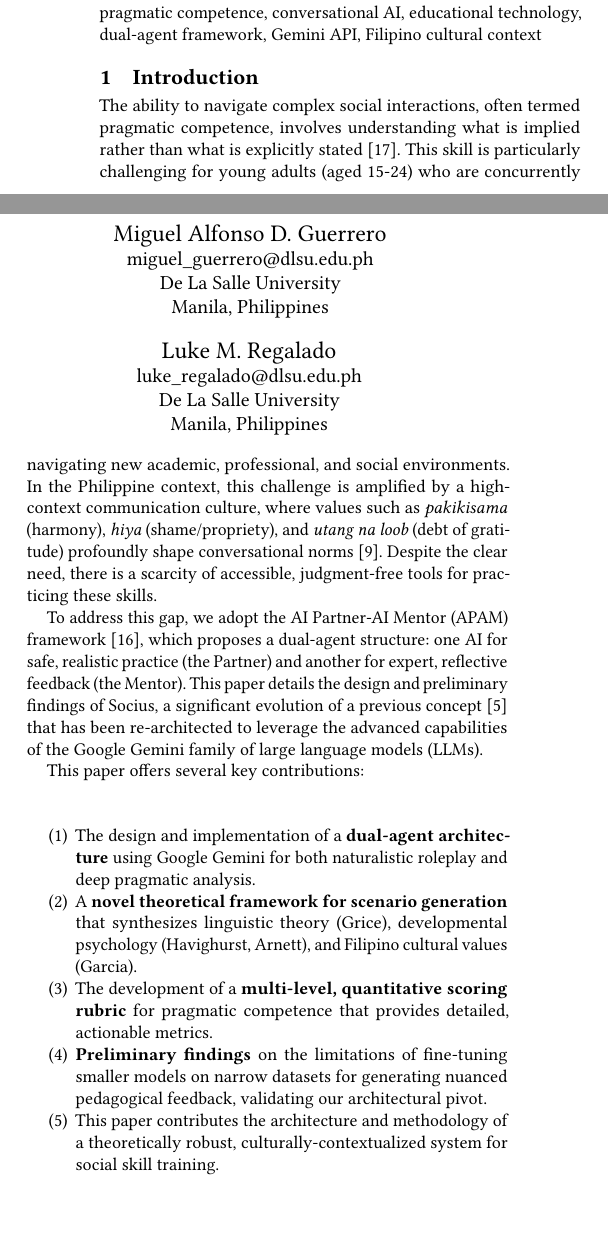
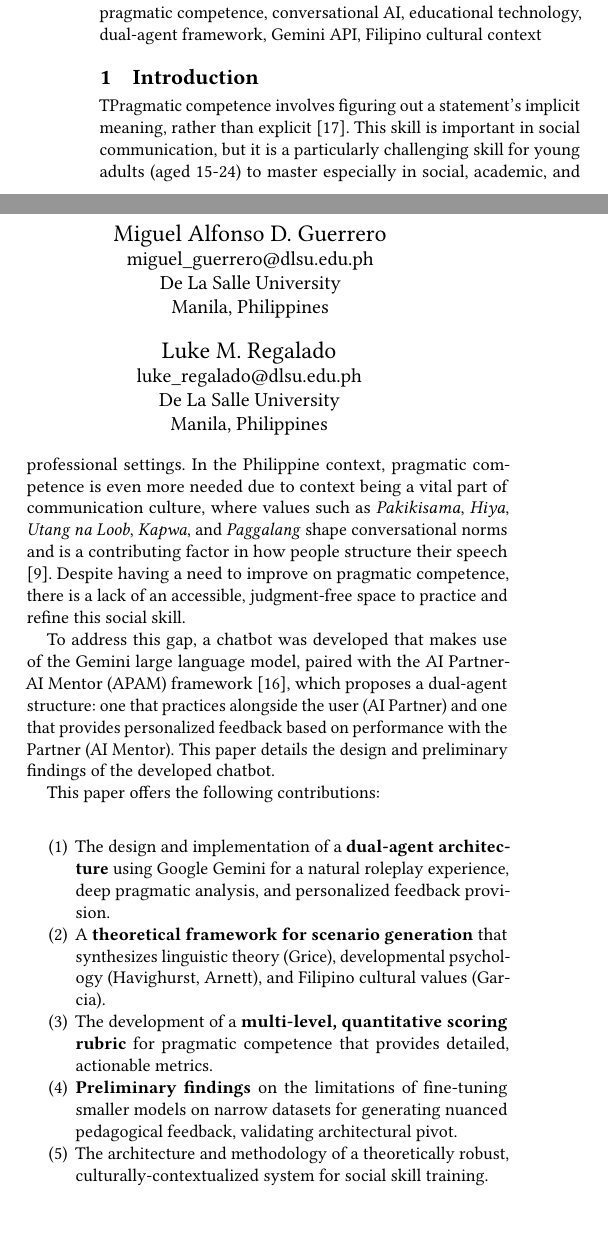
Before and after one commit to devonjavier/ConferencePaper, a LaTeX paper (main.tex): two parts of the columns of page 1 of 5, joined at a grey line, cut so that both start at the same text. Compiled offline with pdfLaTeX.

Commit message:
Revised Introduction

```diff
--- a/main.tex
+++ b/main.tex
@@ -105,17 +105,17 @@ Young adults often lack safe, reflective environments to practice nuanced social
 \maketitle
 
 \section{Introduction}
-The ability to navigate complex social interactions, often termed pragmatic competence, involves understanding what is implied rather than what is explicitly stated \cite{Zheng2021GRICE}. This skill is particularly challenging for young adults (aged 15-24) who are concurrently navigating new academic, professional, and social environments. In the Philippine context, this challenge is amplified by a high-context communication culture, where values such as \textit{pakikisama} (harmony), \textit{hiya} (shame/propriety), and \textit{utang na loob} (debt of gratitude) profoundly shape conversational norms \cite{Garcia2013}. Despite the clear need, there is a scarcity of accessible, judgment-free tools for practicing these skills.
+TPragmatic competence involves figuring out a statement’s implicit meaning, rather than explicit \cite{Zheng2021GRICE}. This skill is important in social communication, but it is a particularly challenging skill for young adults (aged 15-24) to master especially in social, academic, and professional settings. In the Philippine context, pragmatic competence is even more needed due to context being a vital part of communication culture, where values such as \textit{Pakikisama}, \textit{Hiya}, \textit{Utang na Loob}, \textit{Kapwa}, and \textit{Paggalang} shape conversational norms and is a contributing factor in how people structure their speech \cite{Garcia2013}. Despite having a need to improve on pragmatic competence, there is a lack of an accessible, judgment-free space to practice and refine this social skill.
 
-To address this gap, we adopt the AI Partner-AI Mentor (APAM) framework \cite{Yang2024}, which proposes a dual-agent structure: one AI for safe, realistic practice (the Partner) and another for expert, reflective feedback (the Mentor). This paper details the design and preliminary findings of Socius, a significant evolution of a previous concept \cite{Chen2022} that has been re-architected to leverage the advanced capabilities of the Google Gemini family of large language models (LLMs).
+To address this gap, a chatbot was developed that makes use of the Gemini large language model, paired with the AI Partner-AI Mentor (APAM) framework \cite{Yang2024}, which proposes a dual-agent structure: one that practices alongside the user (AI Partner) and one that provides personalized feedback based on performance with the Partner (AI Mentor). This paper details the design and preliminary findings of the developed chatbot.
 
-This paper offers several key contributions:
+This paper offers the following contributions:
 \begin{enumerate}
-    \item The design and implementation of a \textbf{dual-agent architecture} using Google Gemini for both naturalistic roleplay and deep pragmatic analysis.
-    \item A \textbf{novel theoretical framework for scenario generation} that synthesizes linguistic theory (Grice), developmental psychology (Havighurst, Arnett), and Filipino cultural values (Garcia).
+    \item The design and implementation of a \textbf{dual-agent architecture} using Google Gemini for a natural roleplay experience, deep pragmatic analysis, and personalized feedback provision.
+    \item A \textbf{theoretical framework for scenario generation} that synthesizes linguistic theory (Grice), developmental psychology (Havighurst, Arnett), and Filipino cultural values (Garcia).
     \item The development of a \textbf{multi-level, quantitative scoring rubric} for pragmatic competence that provides detailed, actionable metrics.
-    \item \textbf{Preliminary findings} on the limitations of fine-tuning smaller models on narrow datasets for generating nuanced pedagogical feedback, validating our architectural pivot.
-    \item This paper contributes the architecture and methodology of a theoretically robust, culturally-contextualized system for social skill training.
+    \item \textbf{Preliminary findings} on the limitations of fine-tuning smaller models on narrow datasets for generating nuanced pedagogical feedback, validating architectural pivot.
+    \item The architecture and methodology of a theoretically robust, culturally-contextualized system for social skill training.
 \end{enumerate}
 
 \section{Related Work}
```
